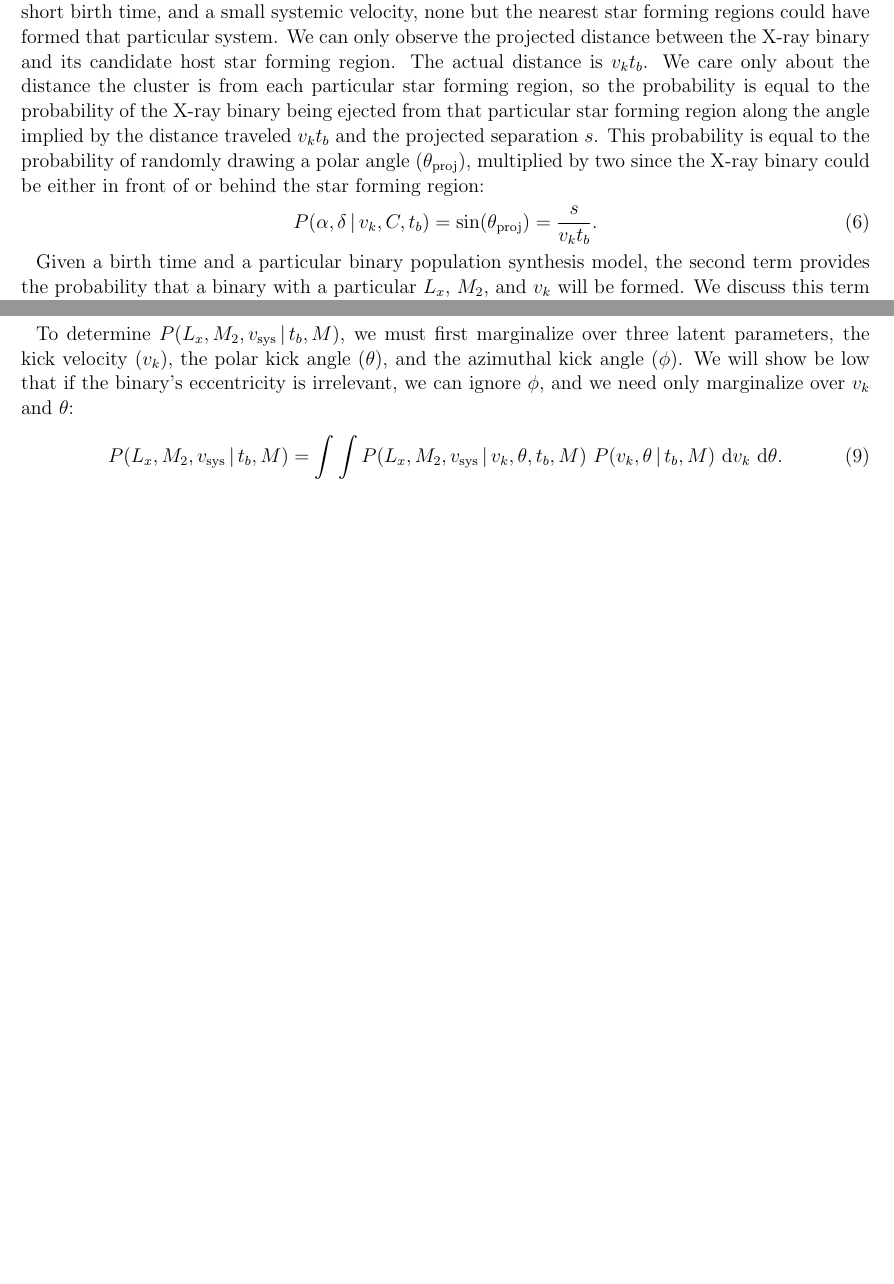
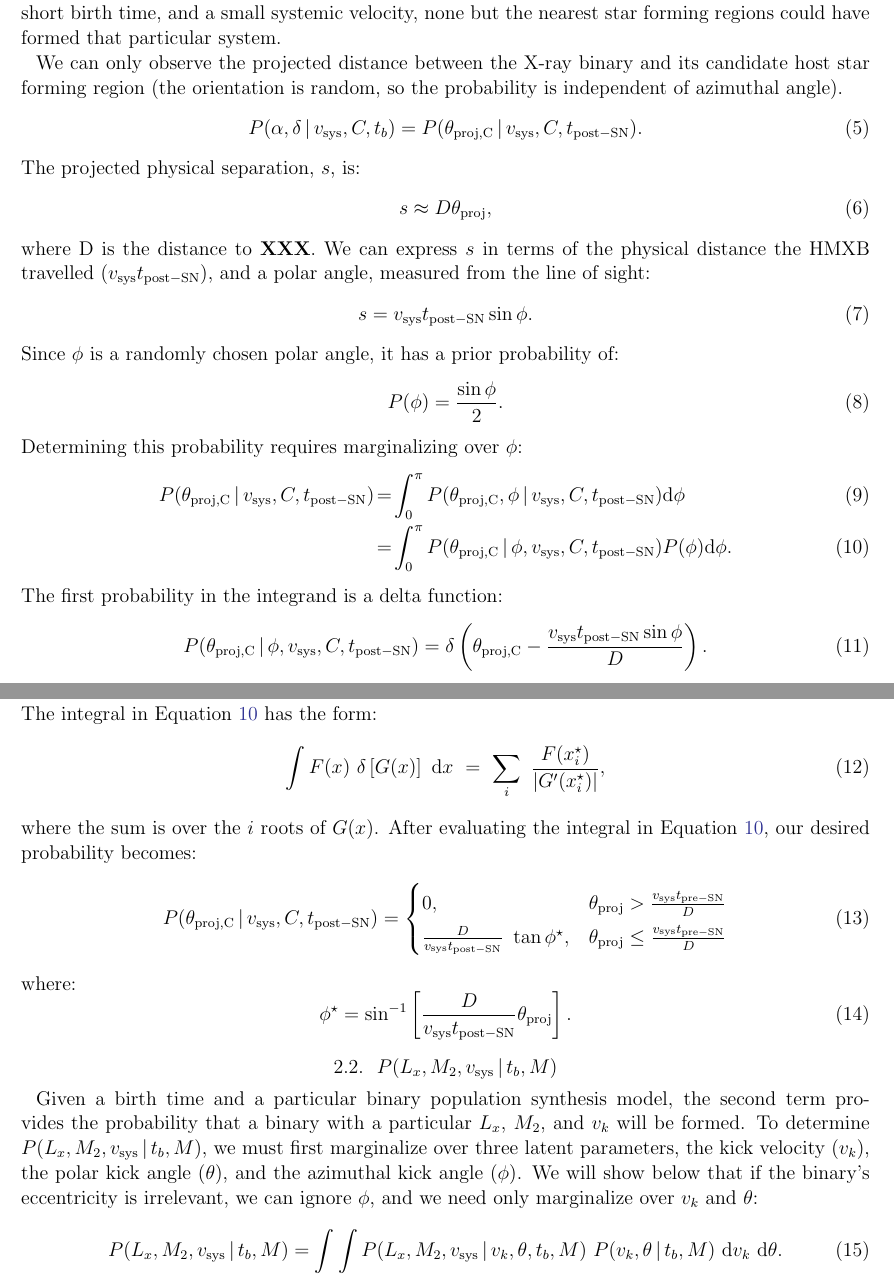
Before and after one commit to astroJeff/XRB, a LaTeX paper (documents/XRB_modeling.tex): two parts of pages 2 and 3 of 11 before the commit and two parts of pages 2 and 3 of 12 after it, joined at a grey line, cut so that both start at the same text, the shorter picture padded with empty space. Compiled offline with pdfLaTeX; an older LaTeX class or package is replaced by its successor.

Commit message:
Fixed up section 2

```diff
--- a/documents/XRB_modeling.tex
+++ b/documents/XRB_modeling.tex
@@ -1,5 +1,6 @@
 \documentclass[12pt, preprint]{aastex}
 \usepackage{bm}
+\usepackage{amsmath}
 
 
 \newcommand{\setof}[1]{\left\{{#1}\right\}}
@@ -53,9 +64,49 @@ There are an integer number of star forming regions, so we expressed the integra
 \end{equation}
 We discuss each of these terms in turn.
 
-The first term provides the probability that, given a birth time, systemic velocity, and particular star forming region, what is the probability that the X-ray binary would be observed at its current position. For the vast majority of parameter space, this probability is zero. For example, given a short birth time, and a small systemic velocity, none but the nearest star forming regions could have formed that particular system. We can only observe the projected distance between the X-ray binary and its candidate host star forming region. The actual distance is $v_k t_b$. We care only about the distance the cluster is from each particular star forming region, so the probability is equal to the probability of the X-ray binary being ejected from that particular star forming region along the angle implied by the distance traveled $v_k t_b$ and the projected separation $s$. This probability is equal to the probability of randomly drawing a polar angle ($\theta_{\rm proj}$), multiplied by two since the X-ray binary could be either in front of or behind the star forming region:
+
+\subsection{$P(\alpha, \delta \given v_{\rm sys}, C, t_b)$}
+The first term provides the probability that, given a birth time, systemic velocity, and particular star forming region, what is the probability that the X-ray binary would be observed at its current position. For the vast majority of parameter space, this probability is zero. For example, given a short birth time, and a small systemic velocity, none but the nearest star forming regions could have formed that particular system.
+
+We can only observe the projected distance between the X-ray binary and its candidate host star forming region (the orientation is random, so the probability is independent of azimuthal angle).
 \begin{equation}
-P(\alpha, \delta \given v_k, C, t_b) = \sin (\theta_{\rm proj}) = \frac{s}{v_k t_b}.
+P(\alpha, \delta \given v_{\rm sys}, C, t_b) = P(\theta_{\rm proj, C} \given v_{\rm sys}, C, t_{\rm post-SN}).
+\end{equation}
+The projected physical separation, $s$, is:
+\begin{equation}
+s \approx D \theta_{\rm proj},
+\end{equation}
+where D is the distance to {\bf XXX}. We can express $s$ in terms of the physical distance the HMXB travelled ($v_{\rm sys} t_{\rm post-SN}$), and a polar angle, measured from the line of sight:
+\begin{equation}
+s = v_{\rm sys} t_{\rm post-SN} \sin \phi.
+\end{equation}
+Since $\phi$ is a randomly chosen polar angle, it has a prior probability of:
+\begin{equation}
+P(\phi) = \frac{\sin \phi} {2}.
+\end{equation}
+Determining this probability requires marginalizing over $\phi$:
+\begin{eqnarray}
+P(\theta_{\rm proj, C} \given v_{\rm sys}, C, t_{\rm post-SN}) &=& \int_0^{\pi} P(\theta_{\rm proj, C}, \phi \given v_{\rm sys}, C, t_{\rm post-SN}) \dd \phi \\
+&=& \int_0^{\pi} P(\theta_{\rm proj, C} \given \phi, v_{\rm sys}, C, t_{\rm post-SN}) P(\phi) \dd \phi. \label{eq:theta_proj_int}
+\end{eqnarray}
+The first probability in the integrand is a delta function:
+\begin{equation}
+P(\theta_{\rm proj, C} \given \phi, v_{\rm sys}, C, t_{\rm post-SN}) = \delta \left( \theta_{\rm proj, C} - \frac{v_{\rm sys} t_{\rm post-SN} \sin \phi}{D} \right).
+\end{equation}
+The integral in Equation \ref{eq:theta_proj_int} has the form:
+\begin{equation}
+\int F(x)\ \delta \left[ G(x) \right]\ \dd x\ =\ \sum_i\ \frac{F(x_i^{\star})}{| G' (x_i^{\star}) |},
+\end{equation}
+where the sum is over the $i$ roots of $G(x)$. After evaluating the integral in Equation \ref{eq:theta_proj_int}, our desired probability becomes:
+\begin{equation}
+  P(\theta_{\rm proj, C} \given v_{\rm sys}, C, t_{\rm post-SN}) =
+\begin{cases}
+      0, & \theta_{\rm proj} > \frac{v_{\rm sys}t_{\rm pre-SN}}{D} \\
+      \frac{D}{v_{\rm sys} t_{\rm post-SN}}\ \tan \phi^{\star}, & \theta_{\rm proj} \leq \frac{v_{\rm sys}t_{\rm pre-SN}}{D}
+   \end{cases}
+\end{equation}
+where:
+\begin{equation}
+\phi^{\star} = \sin^{-1} \left[ \frac{D}{v_{\rm sys} t_{\rm post-SN}} \theta_{\rm proj} \right].
 \end{equation}
 
-Given a birth time and a particular binary population synthesis model, the second term provides the probability that a binary with a particular $L_x$, $M_2$, and $v_k$ will be formed. We discuss this term in detail in Section \ref{sec:P_L_x}.
@@ -77,5 +116,11 @@ where $f(M_2)$ is some function of the companion mass determined from stellar ev
 
-To determine $P(L_x, M_2, v_{\rm sys} \given t_b, M)$, we must first marginalize over three latent parameters, the kick velocity ($v_k$), the polar kick angle ($\theta$), and the azimuthal kick angle ($\phi$). We will show be low that if the binary's eccentricity is irrelevant, we can ignore $\phi$, and we need only marginalize over $v_k$ and $\theta$:
+
+
+
+
+\subsection{$P(L_x, M_2, v_{\rm sys} \given t_b, M)$}
+
+Given a birth time and a particular binary population synthesis model, the second term provides the probability that a binary with a particular $L_x$, $M_2$, and $v_k$ will be formed. To determine $P(L_x, M_2, v_{\rm sys} \given t_b, M)$, we must first marginalize over three latent parameters, the kick velocity ($v_k$), the polar kick angle ($\theta$), and the azimuthal kick angle ($\phi$). We will show below that if the binary's eccentricity is irrelevant, we can ignore $\phi$, and we need only marginalize over $v_k$ and $\theta$:
 \begin{equation}
 P(L_x, M_2, v_{\rm sys} \given t_b, M) = \int \int P(L_x, M_2, v_{\rm sys} \given v_k, \theta, t_b, M)\ P(v_k, \theta \given t_b, M)\ \dd v_k\ \dd \theta.
 \end{equation}
```
Also changed, not shown: documents/XRB_modeling.tex (85 more changed lines).
